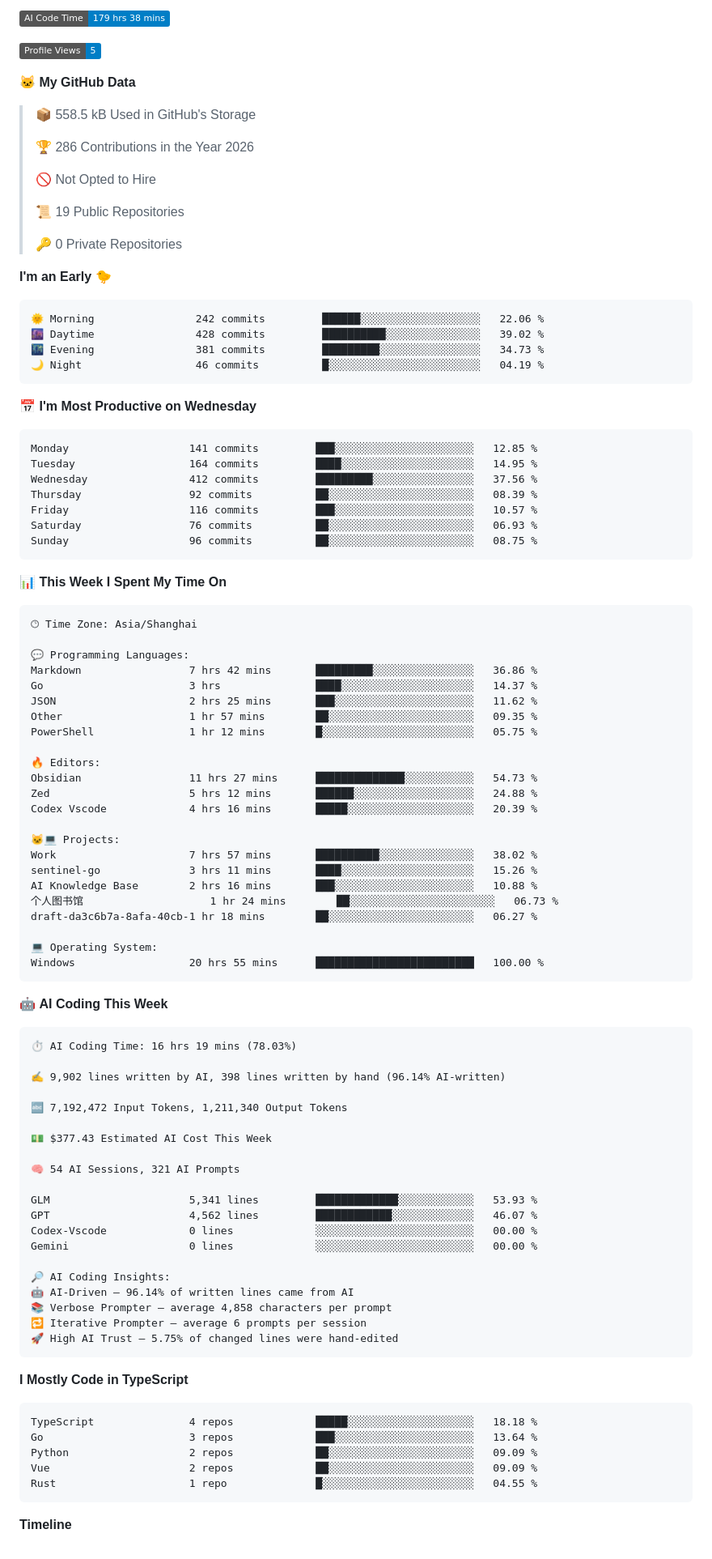
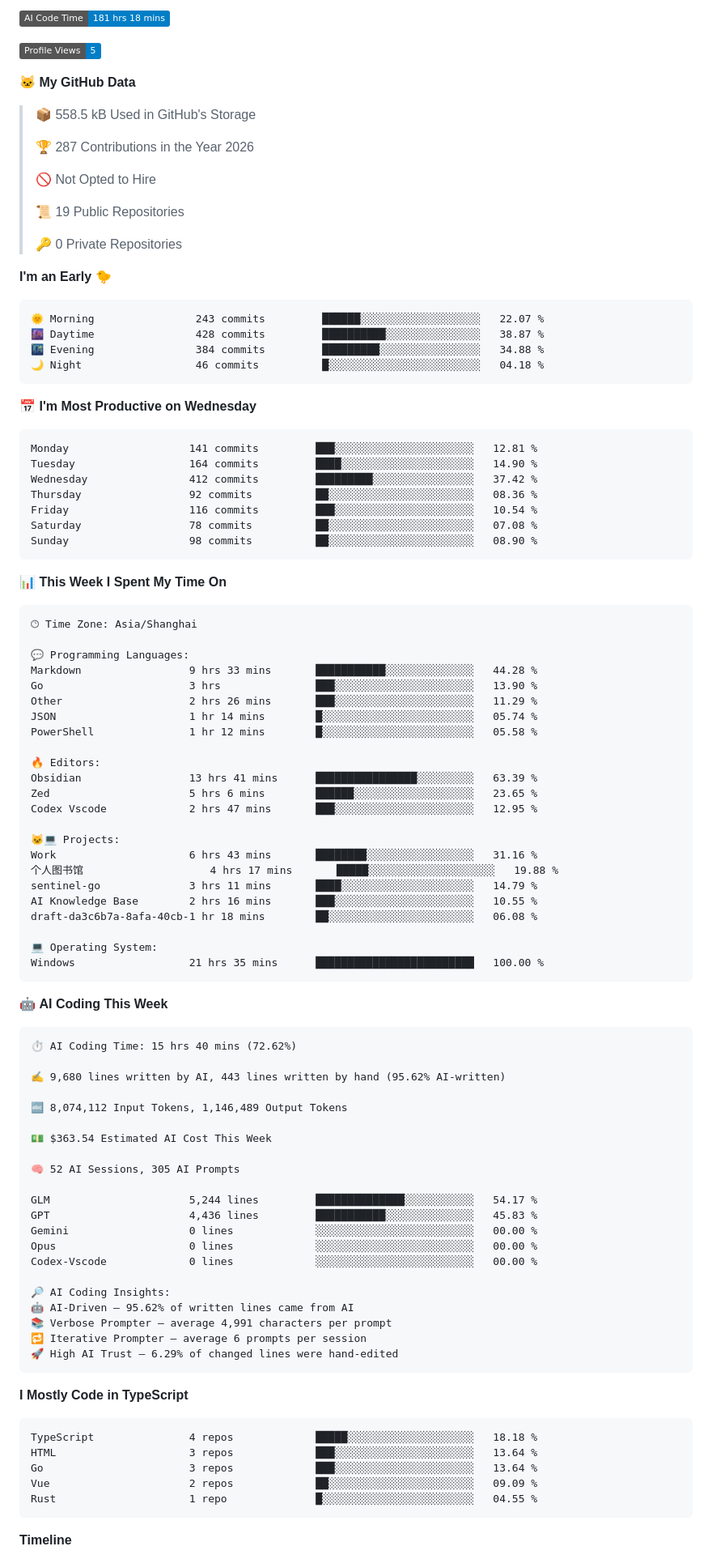
Before and after one commit to imicola/imicola, a Markdown page: README.md, the part around one of its changes. Shown at 81% size. GitHub-like rendering; folded sections open; badges without logos.

Commit message:
Updated with Dev Metrics

````diff
--- a/README.md
+++ b/README.md
@@ -69,5 +69,5 @@
 
-![AI Code Time](http://img.shields.io/badge/AI%20Code%20Time-179%20hrs%2038%20mins-blue?style=flat)
+![AI Code Time](http://img.shields.io/badge/AI%20Code%20Time-181%20hrs%2018%20mins-blue?style=flat)
 
 ![Profile Views](http://img.shields.io/badge/Profile%20Views-5-blue?style=flat)
 
@@ -75,7 +75,7 @@
 
 > 📦 558.5 kB Used in GitHub's Storage
  >
-> 🏆 286 Contributions in the Year 2026
+> 🏆 287 Contributions in the Year 2026
  >
 > 🚫 Not Opted to Hire
  >
@@ -86,21 +86,21 @@
 **I'm an Early 🐤**
 
 ```text
-🌞 Morning                242 commits         ██████░░░░░░░░░░░░░░░░░░░   22.06 %
-🌆 Daytime                428 commits         ██████████░░░░░░░░░░░░░░░   39.02 %
-🌃 Evening                381 commits         █████████░░░░░░░░░░░░░░░░   34.73 %
-🌙 Night                  46 commits          █░░░░░░░░░░░░░░░░░░░░░░░░   04.19 %
+🌞 Morning                243 commits         ██████░░░░░░░░░░░░░░░░░░░   22.07 %
+🌆 Daytime                428 commits         ██████████░░░░░░░░░░░░░░░   38.87 %
+🌃 Evening                384 commits         █████████░░░░░░░░░░░░░░░░   34.88 %
+🌙 Night                  46 commits          █░░░░░░░░░░░░░░░░░░░░░░░░   04.18 %
 ```
 📅 **I'm Most Productive on Wednesday**
 
 ```text
-Monday                   141 commits         ███░░░░░░░░░░░░░░░░░░░░░░   12.85 %
-Tuesday                  164 commits         ████░░░░░░░░░░░░░░░░░░░░░   14.95 %
-Wednesday                412 commits         █████████░░░░░░░░░░░░░░░░   37.56 %
-Thursday                 92 commits          ██░░░░░░░░░░░░░░░░░░░░░░░   08.39 %
-Friday                   116 commits         ███░░░░░░░░░░░░░░░░░░░░░░   10.57 %
-Saturday                 76 commits          ██░░░░░░░░░░░░░░░░░░░░░░░   06.93 %
-Sunday                   96 commits          ██░░░░░░░░░░░░░░░░░░░░░░░   08.75 %
+Monday                   141 commits         ███░░░░░░░░░░░░░░░░░░░░░░   12.81 %
+Tuesday                  164 commits         ████░░░░░░░░░░░░░░░░░░░░░   14.90 %
+Wednesday                412 commits         █████████░░░░░░░░░░░░░░░░   37.42 %
+Thursday                 92 commits          ██░░░░░░░░░░░░░░░░░░░░░░░   08.36 %
+Friday                   116 commits         ███░░░░░░░░░░░░░░░░░░░░░░   10.54 %
+Saturday                 78 commits          ██░░░░░░░░░░░░░░░░░░░░░░░   07.08 %
+Sunday                   98 commits          ██░░░░░░░░░░░░░░░░░░░░░░░   08.90 %
 ```
 
 
@@ -110,59 +110,60 @@ Sunday                   96 commits          ██░░░░░░░░░
 🕑︎ Time Zone: Asia/Shanghai
 
 💬 Programming Languages:
-Markdown                 7 hrs 42 mins       █████████░░░░░░░░░░░░░░░░   36.86 %
-Go                       3 hrs               ████░░░░░░░░░░░░░░░░░░░░░   14.37 %
-JSON                     2 hrs 25 mins       ███░░░░░░░░░░░░░░░░░░░░░░   11.62 %
-Other                    1 hr 57 mins        ██░░░░░░░░░░░░░░░░░░░░░░░   09.35 %
-PowerShell               1 hr 12 mins        █░░░░░░░░░░░░░░░░░░░░░░░░   05.75 %
+Markdown                 9 hrs 33 mins       ███████████░░░░░░░░░░░░░░   44.28 %
+Go                       3 hrs               ███░░░░░░░░░░░░░░░░░░░░░░   13.90 %
+Other                    2 hrs 26 mins       ███░░░░░░░░░░░░░░░░░░░░░░   11.29 %
+JSON                     1 hr 14 mins        █░░░░░░░░░░░░░░░░░░░░░░░░   05.74 %
+PowerShell               1 hr 12 mins        █░░░░░░░░░░░░░░░░░░░░░░░░   05.58 %
 
 🔥 Editors:
-Obsidian                 11 hrs 27 mins      ██████████████░░░░░░░░░░░   54.73 %
-Zed                      5 hrs 12 mins       ██████░░░░░░░░░░░░░░░░░░░   24.88 %
-Codex Vscode             4 hrs 16 mins       █████░░░░░░░░░░░░░░░░░░░░   20.39 %
+Obsidian                 13 hrs 41 mins      ████████████████░░░░░░░░░   63.39 %
+Zed                      5 hrs 6 mins        ██████░░░░░░░░░░░░░░░░░░░   23.65 %
+Codex Vscode             2 hrs 47 mins       ███░░░░░░░░░░░░░░░░░░░░░░   12.95 %
 
 🐱‍💻 Projects:
-Work                     7 hrs 57 mins       ██████████░░░░░░░░░░░░░░░   38.02 %
-sentinel-go              3 hrs 11 mins       ████░░░░░░░░░░░░░░░░░░░░░   15.26 %
-AI Knowledge Base        2 hrs 16 mins       ███░░░░░░░░░░░░░░░░░░░░░░   10.88 %
-个人图书馆                    1 hr 24 mins        ██░░░░░░░░░░░░░░░░░░░░░░░   06.73 %
-draft-da3c6b7a-8afa-40cb-1 hr 18 mins        ██░░░░░░░░░░░░░░░░░░░░░░░   06.27 %
+Work                     6 hrs 43 mins       ████████░░░░░░░░░░░░░░░░░   31.16 %
+个人图书馆                    4 hrs 17 mins       █████░░░░░░░░░░░░░░░░░░░░   19.88 %
+sentinel-go              3 hrs 11 mins       ████░░░░░░░░░░░░░░░░░░░░░   14.79 %
+AI Knowledge Base        2 hrs 16 mins       ███░░░░░░░░░░░░░░░░░░░░░░   10.55 %
+draft-da3c6b7a-8afa-40cb-1 hr 18 mins        ██░░░░░░░░░░░░░░░░░░░░░░░   06.08 %
 
 💻 Operating System:
-Windows                  20 hrs 55 mins      █████████████████████████   100.00 %
+Windows                  21 hrs 35 mins      █████████████████████████   100.00 %
 ```
 
 🤖 **AI Coding This Week**
 
 ```text
-⏱ AI Coding Time: 16 hrs 19 mins (78.03%)
+⏱ AI Coding Time: 15 hrs 40 mins (72.62%)
 
-✍️ 9,902 lines written by AI, 398 lines written by hand (96.14% AI-written)
+✍️ 9,680 lines written by AI, 443 lines written by hand (95.62% AI-written)
 
-🔤 7,192,472 Input Tokens, 1,211,340 Output Tokens
+🔤 8,074,112 Input Tokens, 1,146,489 Output Tokens
 
-💵 $377.43 Estimated AI Cost This Week
+💵 $363.54 Estimated AI Cost This Week
 
-🧠 54 AI Sessions, 321 AI Prompts
+🧠 52 AI Sessions, 305 AI Prompts
 
-GLM                      5,341 lines         █████████████░░░░░░░░░░░░   53.93 %
-GPT                      4,562 lines         ████████████░░░░░░░░░░░░░   46.07 %
+GLM                      5,244 lines         ██████████████░░░░░░░░░░░   54.17 %
+GPT                      4,436 lines         ███████████░░░░░░░░░░░░░░   45.83 %
+Gemini                   0 lines             ░░░░░░░░░░░░░░░░░░░░░░░░░   00.00 %
+Opus                     0 lines             ░░░░░░░░░░░░░░░░░░░░░░░░░   00.00 %
 Codex-Vscode             0 lines             ░░░░░░░░░░░░░░░░░░░░░░░░░   00.00 %
-Gemini                   0 lines             ░░░░░░░░░░░░░░░░░░░░░░░░░   00.00 %
 
 🔎 AI Coding Insights:
-🤖 AI-Driven — 96.14% of written lines came from AI
-📚 Verbose Prompter — average 4,858 characters per prompt
+🤖 AI-Driven — 95.62% of written lines came from AI
+📚 Verbose Prompter — average 4,991 characters per prompt
 🔁 Iterative Prompter — average 6 prompts per session
-🚀 High AI Trust — 5.75% of changed lines were hand-edited
+🚀 High AI Trust — 6.29% of changed lines were hand-edited
 ```
 
 **I Mostly Code in TypeScript**
 
 ```text
 TypeScript               4 repos             █████░░░░░░░░░░░░░░░░░░░░   18.18 %
+HTML                     3 repos             ███░░░░░░░░░░░░░░░░░░░░░░   13.64 %
 Go                       3 repos             ███░░░░░░░░░░░░░░░░░░░░░░   13.64 %
-Python                   2 repos             ██░░░░░░░░░░░░░░░░░░░░░░░   09.09 %
 Vue                      2 repos             ██░░░░░░░░░░░░░░░░░░░░░░░   09.09 %
 Rust                     1 repo              █░░░░░░░░░░░░░░░░░░░░░░░░   04.55 %
 ```
````
Also changed, not shown: other parts of README.md (+2 -2 lines), assets/bar_graph.png.
